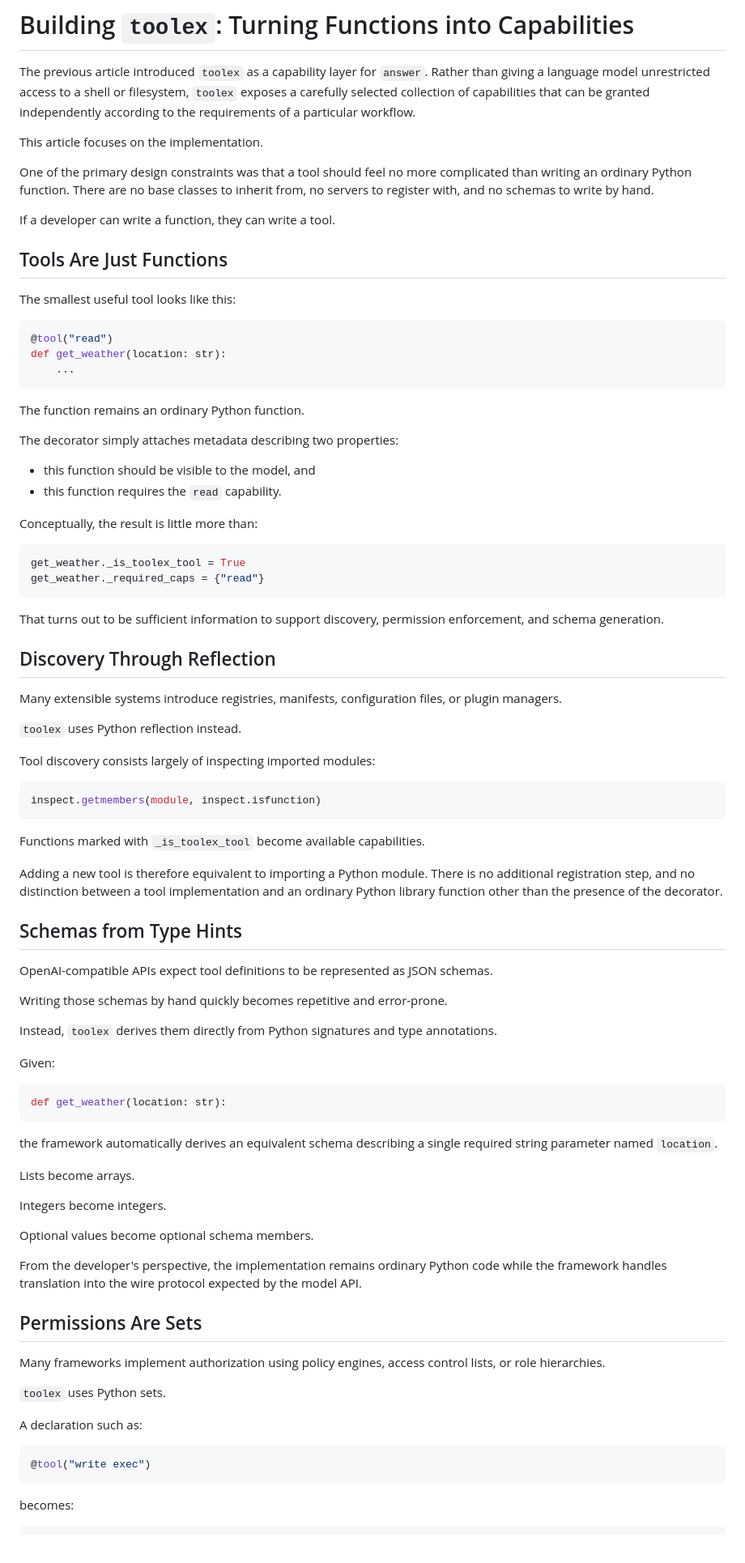
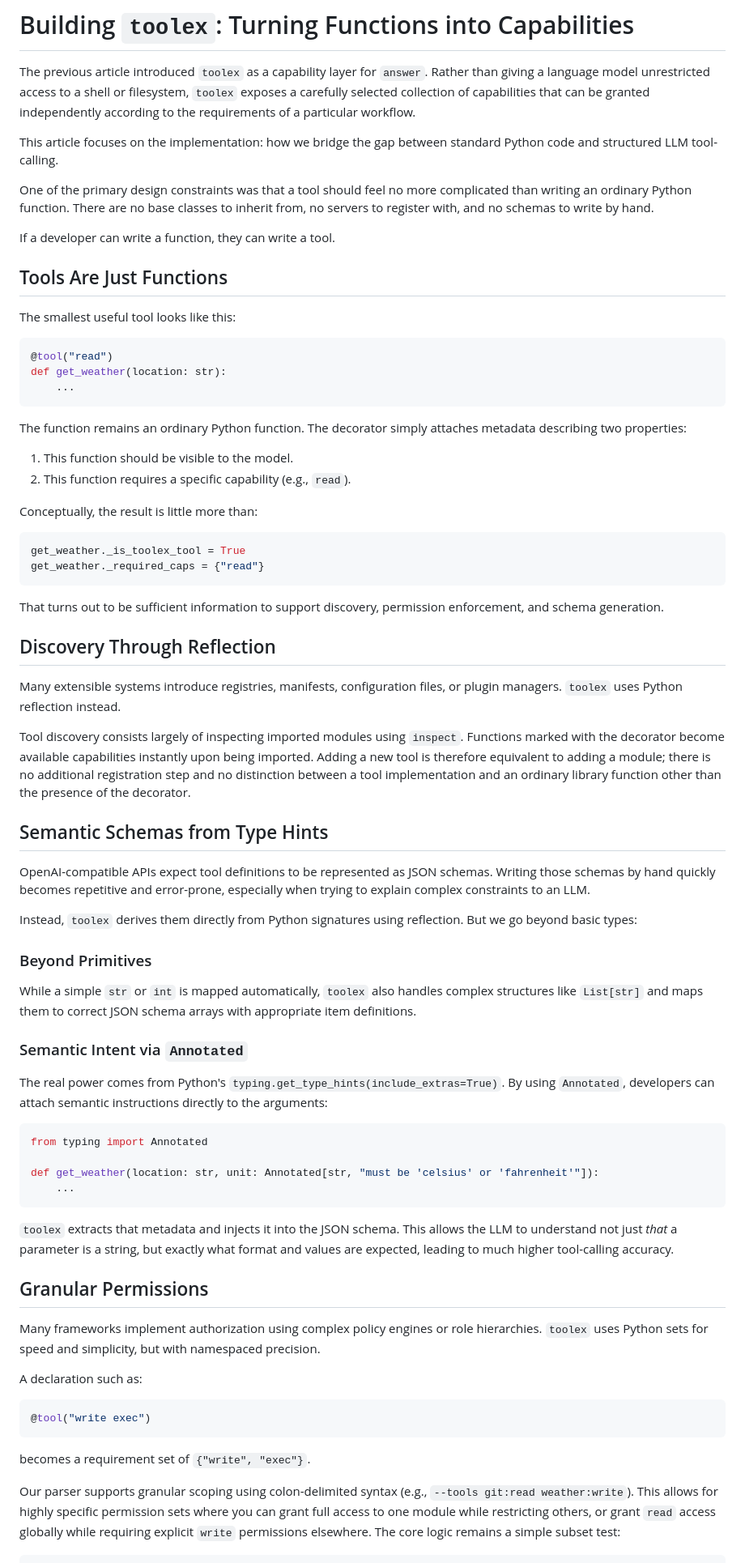
Before and after one commit to leighklotz/toolex, a Markdown page: doc/blog-post-3.md, the part around one of its changes. Shown at 81% size. GitHub-like rendering.

````diff
--- a/doc/blog-post-3.md
+++ b/doc/blog-post-3.md
@@ -2,7 +2,7 @@
 
 The previous article introduced `toolex` as a capability layer for `answer`. Rather than giving a language model unrestricted access to a shell or filesystem, `toolex` exposes a carefully selected collection of capabilities that can be granted independently according to the requirements of a particular workflow.
 
-This article focuses on the implementation.
+This article focuses on the implementation: how we bridge the gap between standard Python code and structured LLM tool-calling.
 
 One of the primary design constraints was that a tool should feel no more complicated than writing an ordinary Python function. There are no base classes to inherit from, no servers to register with, and no schemas to write by hand.
 
@@ -18,12 +18,9 @@ def get_weather(location: str):
     ...
 ```
 
-The function remains an ordinary Python function.
-
-The decorator simply attaches metadata describing two properties:
-
-* this function should be visible to the model, and
-* this function requires the `read` capability.
+The function remains an ordinary Python function. The decorator simply attaches metadata describing two properties:
+1. This function should be visible to the model.
+2. This function requires a specific capability (e.g., `read`).
 
 Conceptually, the result is little more than:
 
@@ -36,56 +33,41 @@ That turns out to be sufficient information to support discovery, permission enf
 
 ## Discovery Through Reflection
 
-Many extensible systems introduce registries, manifests, configuration files, or plugin managers.
+Many extensible systems introduce registries, manifests, configuration files, or plugin managers. `toolex` uses Python reflection instead.
 
-`toolex` uses Python reflection instead.
+Tool discovery consists largely of inspecting imported modules using `inspect`. Functions marked with the decorator become available capabilities instantly upon being imported. Adding a new tool is therefore equivalent to adding a module; there is no additional registration step and no distinction between a tool implementation and an ordinary library function other than the presence of the decorator.
 
-Tool discovery consists largely of inspecting imported modules:
+## Semantic Schemas from Type Hints
+
+OpenAI-compatible APIs expect tool definitions to be represented as JSON schemas. Writing those schemas by hand quickly becomes repetitive and error-prone, especially when trying to explain complex constraints to an LLM.
+
+Instead, `toolex` derives them directly from Python signatures using reflection. But we go beyond basic types:
+
+### Beyond Primitives
+While a simple `str` or `int` is mapped automatically, `toolex` also handles complex structures like `List[str]` and maps them to correct JSON schema arrays with appropriate item definitions.
+
+### Semantic Intent via `Annotated`
+The real power comes from Python's `typing.get_type_hints(include_extras=True)`. By using `Annotated`, developers can attach semantic instructions directly to the arguments:
 
 ```python
-inspect.getmembers(module, inspect.isfunction)
+from typing import Annotated
+
+def get_weather(location: str, unit: Annotated[str, "must be 'celsius' or 'fahrenheit'"]):
+    ...
 ```
 
-Functions marked with `_is_toolex_tool` become available capabilities.
+`toolex` extracts that metadata and injects it into the JSON schema. This allows the LLM to understand not just *that* a parameter is a string, but exactly what format and values are expected, leading to much higher tool-calling accuracy.
 
-Adding a new tool is therefore equivalent to importing a Python module. There is no additional registration step, and no distinction between a tool implementation and an ordinary Python library function other than the presence of the decorator.
+## Granular Permissions
 
-## Schemas from Type Hints
-
-OpenAI-compatible APIs expect tool definitions to be represented as JSON schemas.
-
-Writing those schemas by hand quickly becomes repetitive and error-prone.
-
-Instead, `toolex` derives them directly from Python signatures and type annotations.
-
-Given:
-
-```python
-def get_weather(location: str):
-```
-
-the framework automatically derives an equivalent schema describing a single required string parameter named `location`.
-
-Lists become arrays.
-
-Integers become integers.
-
-Optional values become optional schema members.
-
-From the developer's perspective, the implementation remains ordinary Python code while the framework handles translation into the wire protocol expected by the model API.
-
-## Permissions Are Sets
-
-Many frameworks implement authorization using policy engines, access control lists, or role hierarchies.
-
-`toolex` uses Python sets.
+Many frameworks implement authorization using complex policy engines or role hierarchies. `toolex` uses Python sets for speed and simplicity, but with namespaced precision.
 
 A declaration such as:
-
 ```python
 @tool("write exec")
 ```
+becomes a requirement set of `{"write", "exec"}`.
 
-becomes:
+Our parser supports granular scoping using colon-delimited syntax (e.g., `--tools git:read weather:write`). This allows for highly specific permission sets where you can grant full access to one module while restricting others, or grant `read` access globally while requiring explicit `write` permissions elsewhere. The core logic remains a simple subset test:
 
 ```python
````
Also changed, not shown: other parts of doc/blog-post-3.md (+24 -87 lines).
